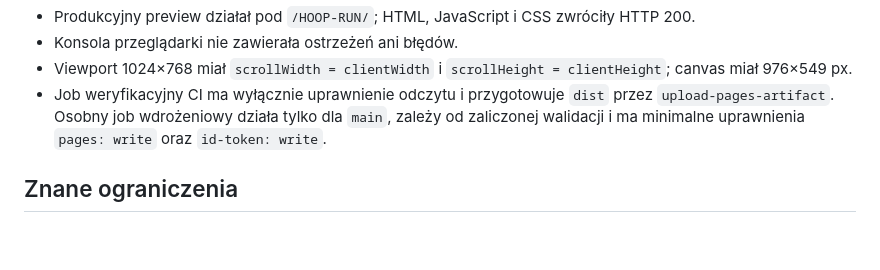
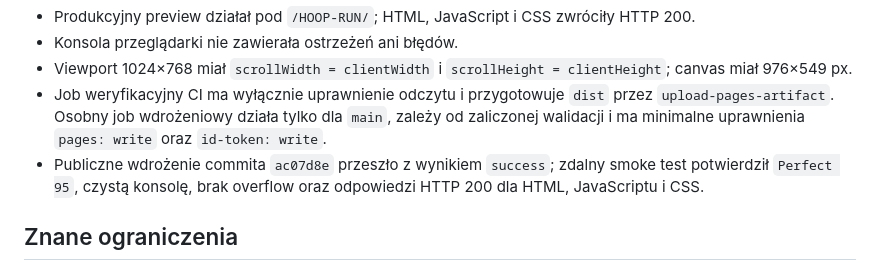
Before and after one commit to growdelan/HOOP-RUN, a Markdown page: docs/validation/prd-000-validation.md, the part around the change. GitHub-like rendering; blank space fills up the shorter version.

```diff
--- a/docs/validation/prd-000-validation.md
+++ b/docs/validation/prd-000-validation.md
@@ -27,6 +27,7 @@ Wewnętrzny playtest potwierdził hipotezę, że kolejność kart zależna od st
 - Konsola przeglądarki nie zawierała ostrzeżeń ani błędów.
 - Viewport 1024×768 miał `scrollWidth = clientWidth` i `scrollHeight = clientHeight`; canvas miał 976×549 px.
 - Job weryfikacyjny CI ma wyłącznie uprawnienie odczytu i przygotowuje `dist` przez `upload-pages-artifact`. Osobny job wdrożeniowy działa tylko dla `main`, zależy od zaliczonej walidacji i ma minimalne uprawnienia `pages: write` oraz `id-token: write`.
+- Publiczne wdrożenie commita `ac07d8e` przeszło z wynikiem `success`; zdalny smoke test potwierdził `Perfect 95`, czystą konsolę, brak overflow oraz odpowiedzi HTTP 200 dla HTML, JavaScriptu i CSS.
 
 ## Znane ograniczenia
 
```
Also changed, not shown: STATUS.md (+2 -0 lines).
